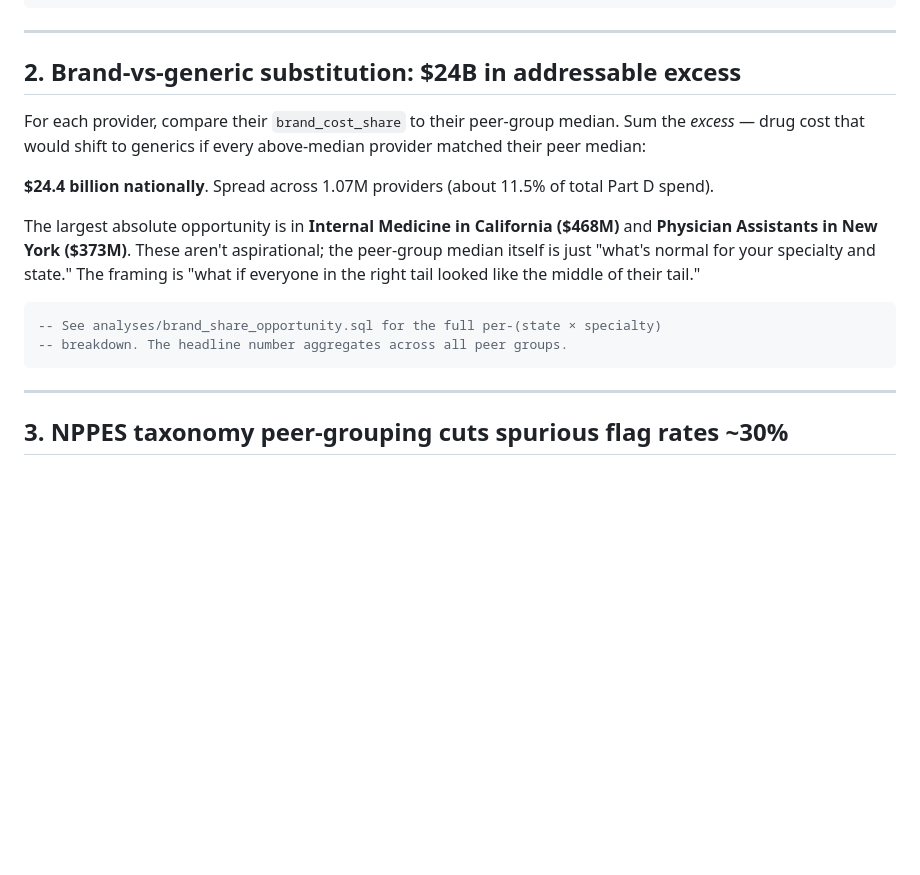
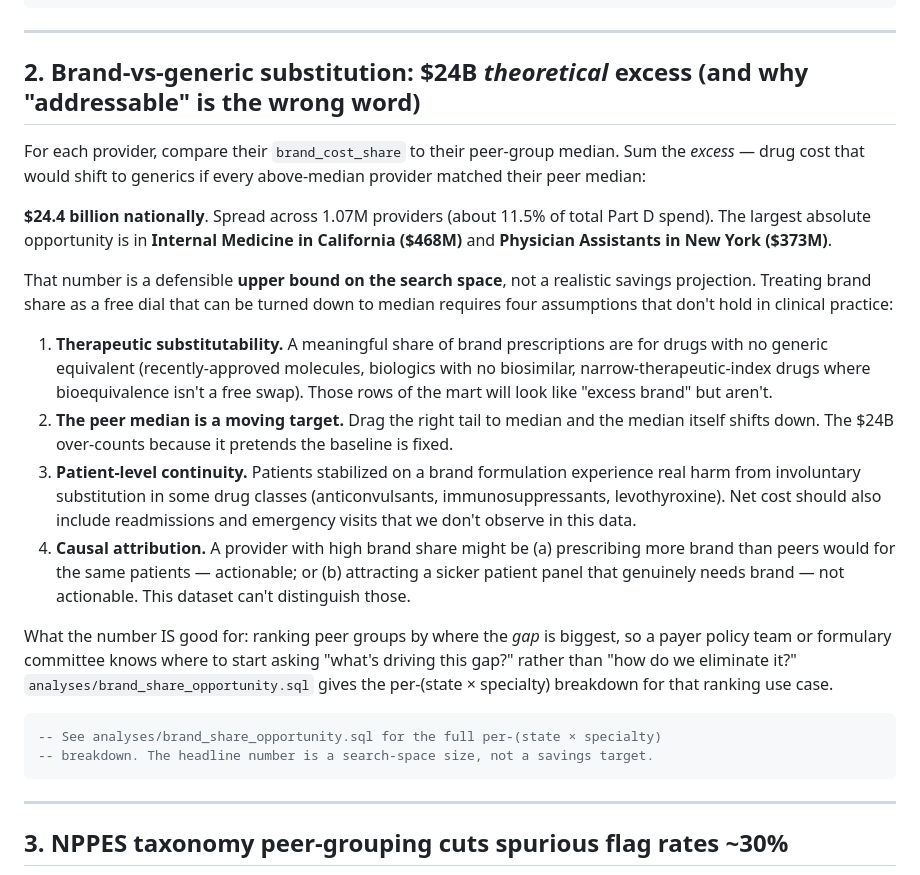
Before and after one commit to kristenmartino/medicare-provider-outliers, a Markdown page: docs/findings.md, the part around the change. Drawn GitHub-style; blank space fills up the shorter version.

Commit message:
Reframe brand-share \$24B finding: search-space, not savings (#7)
Issue from senior review: findings.md §2 reported \$24.4B in "addressable
excess" brand spend, computed by summing (provider.brand_share −
peer.median) × provider.total_drug_cost. The framing treated brand share
as a free dial — implying that figure is actionable savings.

A senior healthcare data SME would push back on four grounds:
  1. Therapeutic substitutability — many brand drugs have no generic
     (new molecules, biologics, narrow-therapeutic-index meds).
  2. Moving target — drag the right tail to median and the median shifts.
  3. Patient continuity — involuntary substitution causes real harm in
     some drug classes (anticonvulsants, immunosuppressants).
  4. Causal attribution — high brand share might reflect a sicker panel.

The \$24B is a defensible upper bound on the search space, not a savings
target. Reframed accordingly:
  - Section header now flags "$24B *theoretical* excess" + "and why
    'addressable' is the wrong word"
  - Four-assumption block explicitly enumerates what would need to be
    true for the number to be actionable
  - Closing paragraph reframes the use case: ranking peer groups by
    gap size to direct policy attention, not estimating savings

No code change. analyses/brand_share_opportunity.sql still computes the
same number; the framing around it is now honest.

````diff
--- a/docs/findings.md
+++ b/docs/findings.md
@@ -23,17 +23,24 @@ order by mz_drug_cost desc nulls last limit 10;
 
 ---
 
-## 2. Brand-vs-generic substitution: $24B in addressable excess
+## 2. Brand-vs-generic substitution: $24B *theoretical* excess (and why "addressable" is the wrong word)
 
 For each provider, compare their `brand_cost_share` to their peer-group median. Sum the *excess* — drug cost that would shift to generics if every above-median provider matched their peer median:
 
-**$24.4 billion nationally**. Spread across 1.07M providers (about 11.5% of total Part D spend).
+**$24.4 billion nationally**. Spread across 1.07M providers (about 11.5% of total Part D spend). The largest absolute opportunity is in **Internal Medicine in California ($468M)** and **Physician Assistants in New York ($373M)**.
 
-The largest absolute opportunity is in **Internal Medicine in California ($468M)** and **Physician Assistants in New York ($373M)**. These aren't aspirational; the peer-group median itself is just "what's normal for your specialty and state." The framing is "what if everyone in the right tail looked like the middle of their tail."
+That number is a defensible **upper bound on the search space**, not a realistic savings projection. Treating brand share as a free dial that can be turned down to median requires four assumptions that don't hold in clinical practice:
+
+1. **Therapeutic substitutability.** A meaningful share of brand prescriptions are for drugs with no generic equivalent (recently-approved molecules, biologics with no biosimilar, narrow-therapeutic-index drugs where bioequivalence isn't a free swap). Those rows of the mart will look like "excess brand" but aren't.
+2. **The peer median is a moving target.** Drag the right tail to median and the median itself shifts down. The $24B over-counts because it pretends the baseline is fixed.
+3. **Patient-level continuity.** Patients stabilized on a brand formulation experience real harm from involuntary substitution in some drug classes (anticonvulsants, immunosuppressants, levothyroxine). Net cost should also include readmissions and emergency visits that we don't observe in this data.
+4. **Causal attribution.** A provider with high brand share might be (a) prescribing more brand than peers would for the same patients — actionable; or (b) attracting a sicker patient panel that genuinely needs brand — not actionable. This dataset can't distinguish those.
+
+What the number IS good for: ranking peer groups by where the *gap* is biggest, so a payer policy team or formulary committee knows where to start asking "what's driving this gap?" rather than "how do we eliminate it?" `analyses/brand_share_opportunity.sql` gives the per-(state × specialty) breakdown for that ranking use case.
 
 ```sql
 -- See analyses/brand_share_opportunity.sql for the full per-(state × specialty)
--- breakdown. The headline number aggregates across all peer groups.
+-- breakdown. The headline number is a search-space size, not a savings target.
 ```
 
 ---
````
